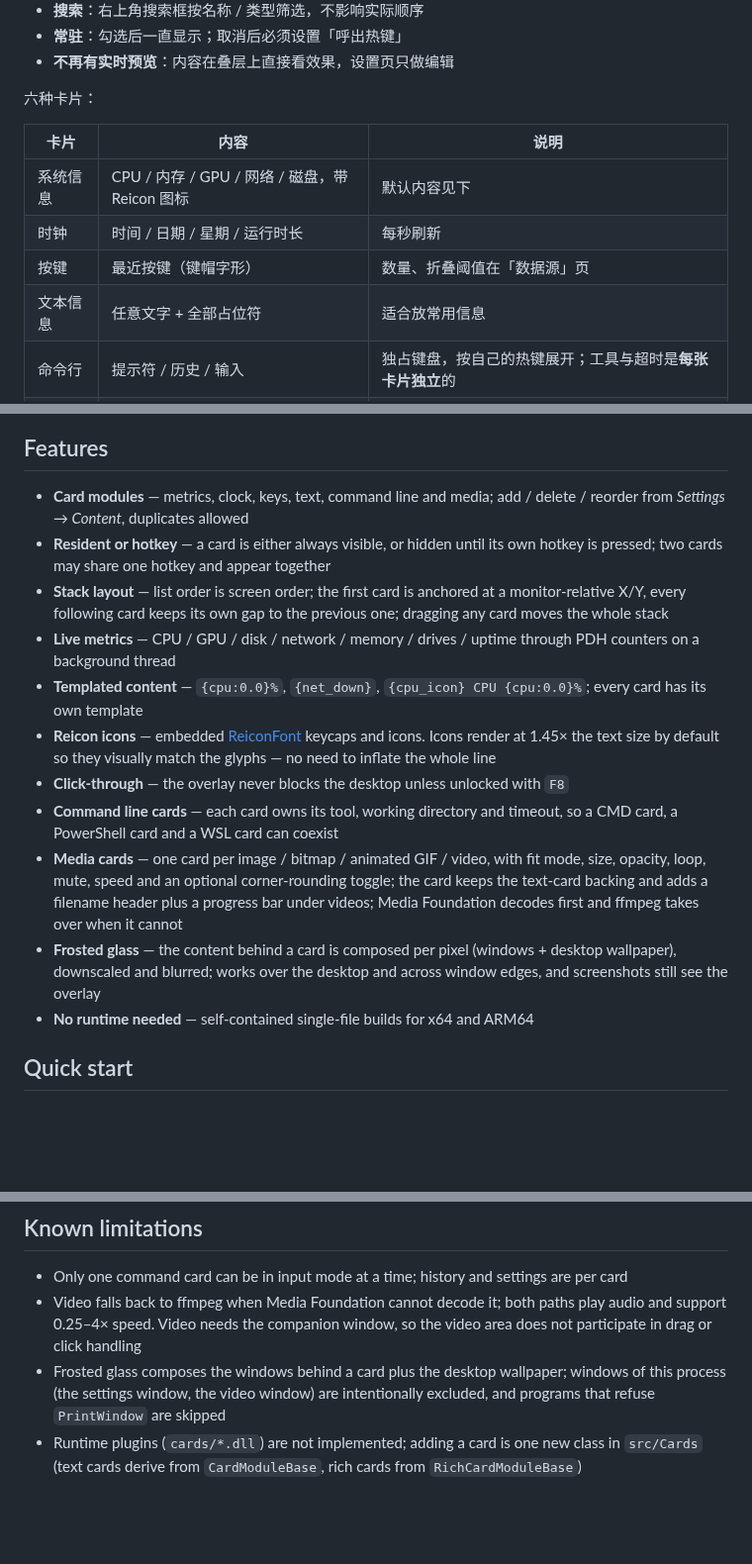
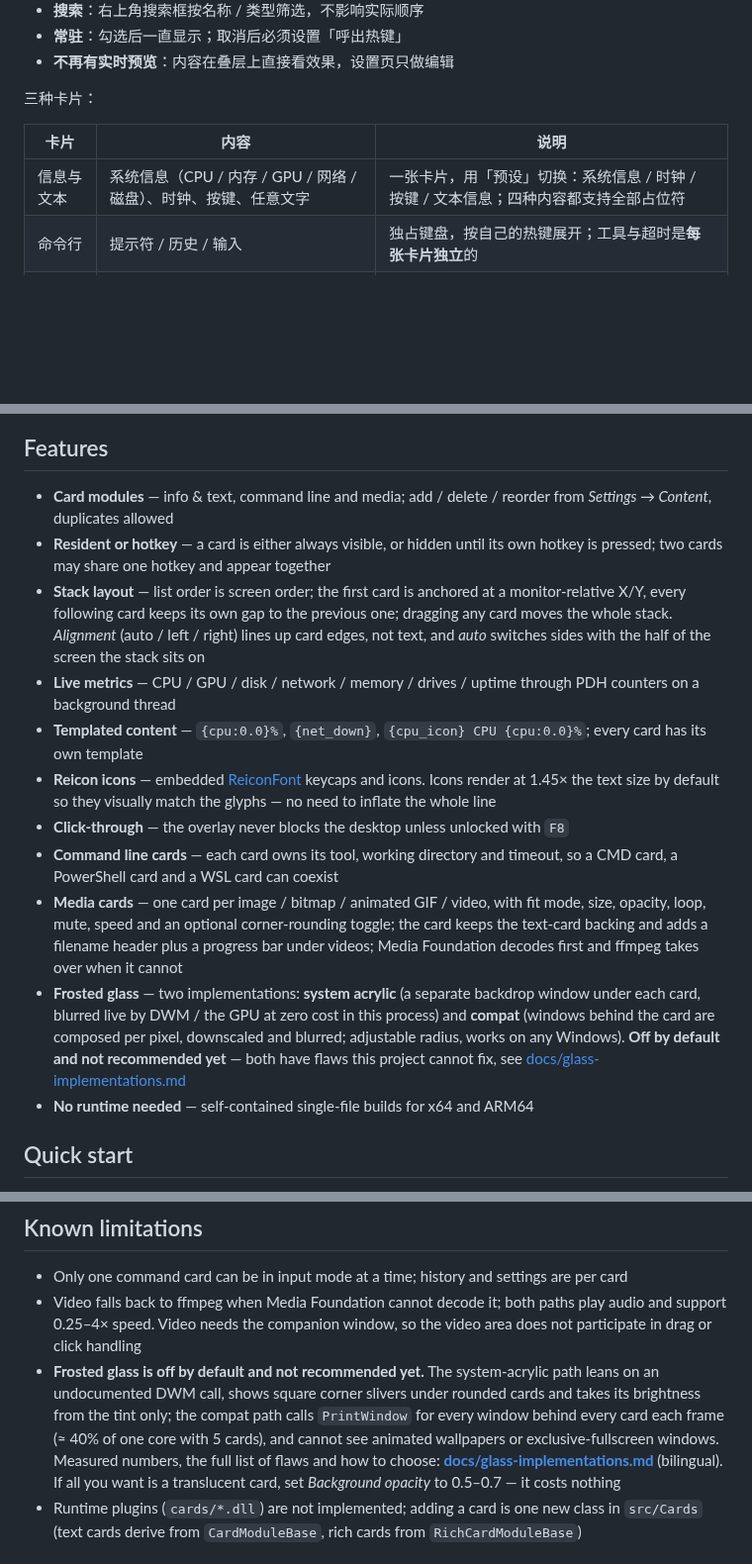
Before and after one commit to CRITTIof/MirrorpondHUD, a Markdown page: README.md, 3 parts joined by grey strips. Shown at 99% size. Rendered like a GitHub page; blank space fills up the shorter version.

```diff
--- a/README.md
+++ b/README.md
@@ -93,14 +93,11 @@ run.bat
 - **常驻**：勾选后一直显示；取消后必须设置「呼出热键」
 - **不再有实时预览**：内容在叠层上直接看效果，设置页只做编辑
 
-六种卡片：
+三种卡片：
 
 | 卡片 | 内容 | 说明 |
 | --- | --- | --- |
-| 系统信息 | CPU / 内存 / GPU / 网络 / 磁盘，带 Reicon 图标 | 默认内容见下 |
-| 时钟 | 时间 / 日期 / 星期 / 运行时长 | 每秒刷新 |
-| 按键 | 最近按键（键帽字形） | 数量、折叠阈值在「数据源」页 |
-| 文本信息 | 任意文字 + 全部占位符 | 适合放常用信息 |
+| 信息与文本 | 系统信息（CPU / 内存 / GPU / 网络 / 磁盘）、时钟、按键、任意文字 | 一张卡片，用「预设」切换：系统信息 / 时钟 / 按键 / 文本信息；四种内容都支持全部占位符 |
 | 命令行 | 提示符 / 历史 / 输入 | 独占键盘，按自己的热键展开；工具与超时是**每张卡片独立**的 |
 | 媒体 | 图片 / 位图 / 动图 / 视频 | 顶部文件名、视频进度条；文件、缩放、透明度、解码器都在卡片里 |
 
@@ -279,16 +277,16 @@ assets/keycaps/          ReiconFont 与映射文档
 
 ## Features
 
-- **Card modules** — metrics, clock, keys, text, command line and media; add / delete / reorder from *Settings → Content*, duplicates allowed
+- **Card modules** — info & text, command line and media; add / delete / reorder from *Settings → Content*, duplicates allowed
 - **Resident or hotkey** — a card is either always visible, or hidden until its own hotkey is pressed; two cards may share one hotkey and appear together
-- **Stack layout** — list order is screen order; the first card is anchored at a monitor-relative X/Y, every following card keeps its own gap to the previous one; dragging any card moves the whole stack
+- **Stack layout** — list order is screen order; the first card is anchored at a monitor-relative X/Y, every following card keeps its own gap to the previous one; dragging any card moves the whole stack. *Alignment* (auto / left / right) lines up card edges, not text, and *auto* switches sides with the half of the screen the stack sits on
 - **Live metrics** — CPU / GPU / disk / network / memory / drives / uptime through PDH counters on a background thread
 - **Templated content** — `{cpu:0.0}%`, `{net_down}`, `{cpu_icon} CPU {cpu:0.0}%`; every card has its own template
 - **Reicon icons** — embedded [ReiconFont](https://github.com/CRITTIof/reicon-font) keycaps and icons. Icons render at 1.45× the text size by default so they visually match the glyphs — no need to inflate the whole line
 - **Click-through** — the overlay never blocks the desktop unless unlocked with `F8`
 - **Command line cards** — each card owns its tool, working directory and timeout, so a CMD card, a PowerShell card and a WSL card can coexist
 - **Media cards** — one card per image / bitmap / animated GIF / video, with fit mode, size, opacity, loop, mute, speed and an optional corner-rounding toggle; the card keeps the text-card backing and adds a filename header plus a progress bar under videos; Media Foundation decodes first and ffmpeg takes over when it cannot
-- **Frosted glass** — the content behind a card is composed per pixel (windows + desktop wallpaper), downscaled and blurred; works over the desktop and across window edges, and screenshots still see the overlay
+- **Frosted glass** — two implementations: **system acrylic** (a separate backdrop window under each card, blurred live by DWM / the GPU at zero cost in this process) and **compat** (windows behind the card are composed per pixel, downscaled and blurred; adjustable radius, works on any Windows). **Off by default and not recommended yet** — both have flaws this project cannot fix, see [docs/glass-implementations.md](docs/glass-implementations.md)
 - **No runtime needed** — self-contained single-file builds for x64 and ARM64
 
 ## Quick start
@@ -331,7 +329,12 @@ Everything is stored in `settings.json` next to the executable (`SchemaVersion:
 
 - Only one command card can be in input mode at a time; history and settings are per card
 - Video falls back to ffmpeg when Media Foundation cannot decode it; both paths play audio and support 0.25–4× speed. Video needs the companion window, so the video area does not participate in drag or click handling
-- Frosted glass composes the windows behind a card plus the desktop wallpaper; windows of this process (the settings window, the video window) are intentionally excluded, and programs that refuse `PrintWindow` are skipped
+- **Frosted glass is off by default and not recommended yet.** The system-acrylic path leans on an
+  undocumented DWM call, shows square corner slivers under rounded cards and takes its brightness from the
+  tint only; the compat path calls `PrintWindow` for every window behind every card each frame (≈ 40% of one
+  core with 5 cards), and cannot see animated wallpapers or exclusive-fullscreen windows. Measured numbers,
+  the full list of flaws and how to choose: **[docs/glass-implementations.md](docs/glass-implementations.md)**
+  (bilingual). If all you want is a translucent card, set *Background opacity* to 0.5–0.7 — it costs nothing
 - Runtime plugins (`cards/*.dll`) are not implemented; adding a card is one new class in `src/Cards` (text cards derive from `CardModuleBase`, rich cards from `RichCardModuleBase`)
 
 ## Build
```
Also changed, not shown: other parts of README.md (+12 -11 lines), docs/glass-implementations.md (added, +124 -0 lines), docs/glass-system-corner.png (added), docs/glass-system-dark.png (added), 6 other files.
